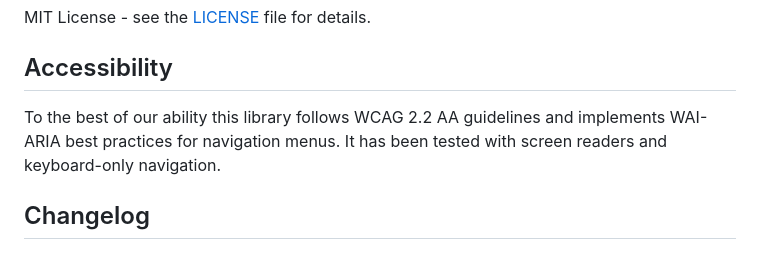
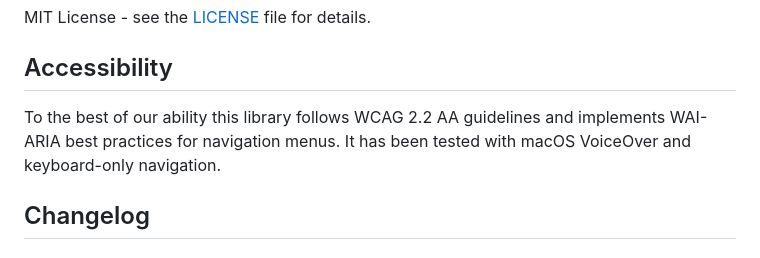
Before and after one commit to jldust/accessible-menu, a Markdown page: README.md, the part around the change. Drawn GitHub-style.

```diff
--- a/README.md
+++ b/README.md
@@ -277,7 +277,7 @@ MIT License - see the [LICENSE](LICENSE) file for details.
 
 ## Accessibility
 
-To the best of our ability this library follows WCAG 2.2 AA guidelines and implements WAI-ARIA best practices for navigation menus. It has been tested with screen readers and keyboard-only navigation.
+To the best of our ability this library follows WCAG 2.2 AA guidelines and implements WAI-ARIA best practices for navigation menus. It has been tested with macOS VoiceOver and keyboard-only navigation.
 
 ## Changelog
 
```
